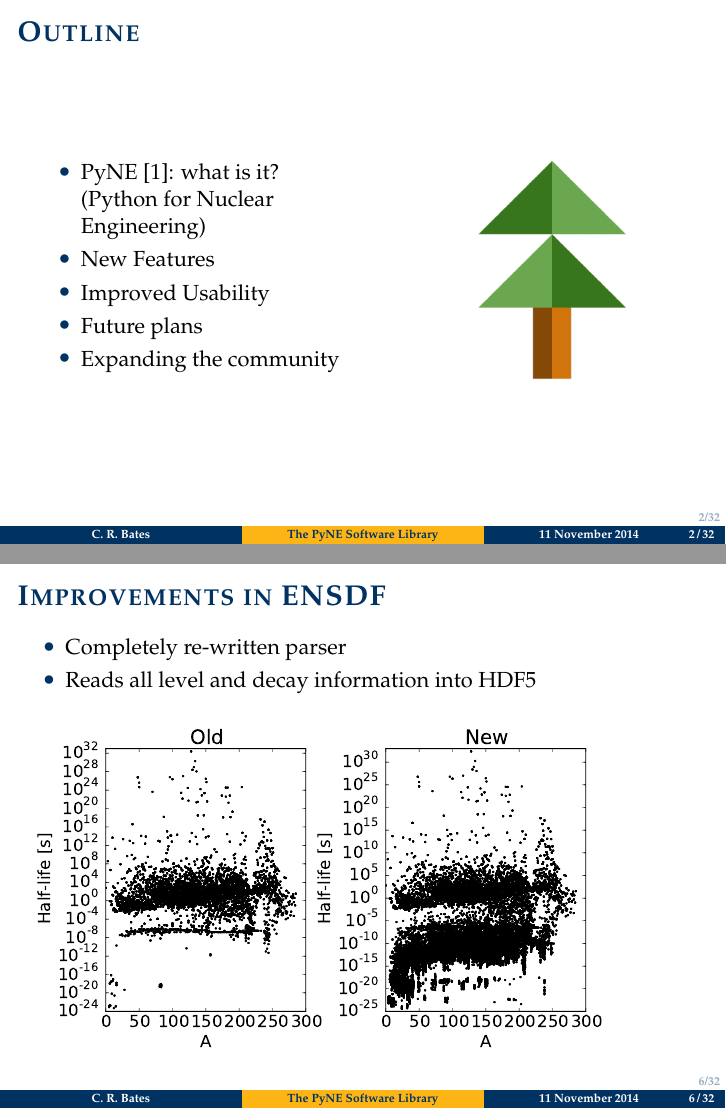
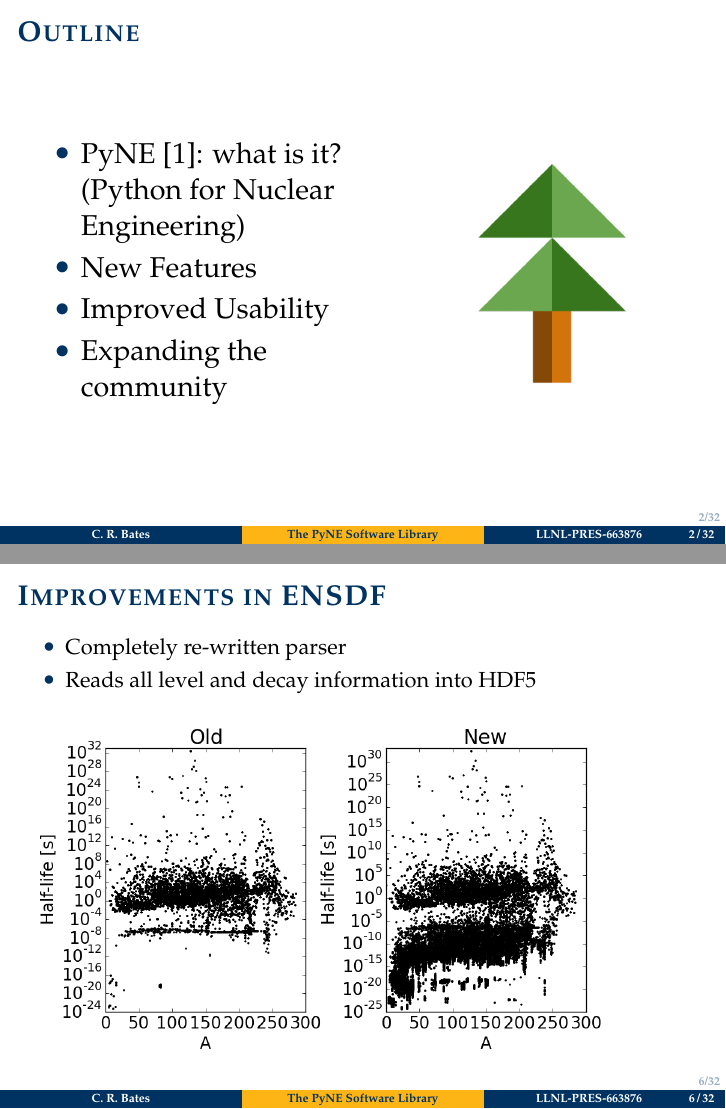
Before and after one commit to crbates/ans-winter-2014-sum-pres, LaTeX slides (answinter.tex): pages 2 and 6 of 32, joined at a grey line. Compiled offline with pdfLaTeX.

Commit message:
final release number added

```diff
--- a/answinter.tex
+++ b/answinter.tex
@@ -82,7 +82,7 @@
 % title stuff for footer
 \title{The PyNE Software Library}
 \author{C.\ R.\ Bates}
-\date{11 November 2014}
+\date{LLNL-PRES-663876}
 
 % arrow
 \usetikzlibrary{shapes.arrows}
@@ -142,7 +142,7 @@
 
 %------------------------------------------------------
 \begin{frame}{Outline}
-
+    \Large
 	\begin{columns}
   	\begin{column}{0.5\textwidth}
 	    \begin{itemize}
@@ -151,7 +151,6 @@
         (Python for Nuclear Engineering)
         \item New Features
         \item Improved Usability
-        \item Future plans
         \item Expanding the community
 	    \end{itemize}
   	\end{column}
@@ -255,7 +254,7 @@
         \item Reads all level and decay information into HDF5
     \end{itemize}
 
-    \includegraphics[height=2.5in,clip]{ensdf.pdf}
+    \includegraphics[height=2.5in,clip]{ensdf.png}
 
 \end{frame}
 
```
Also changed, not shown: ensdf.pdf (deleted), ensdf.png (added), 1 other file.
